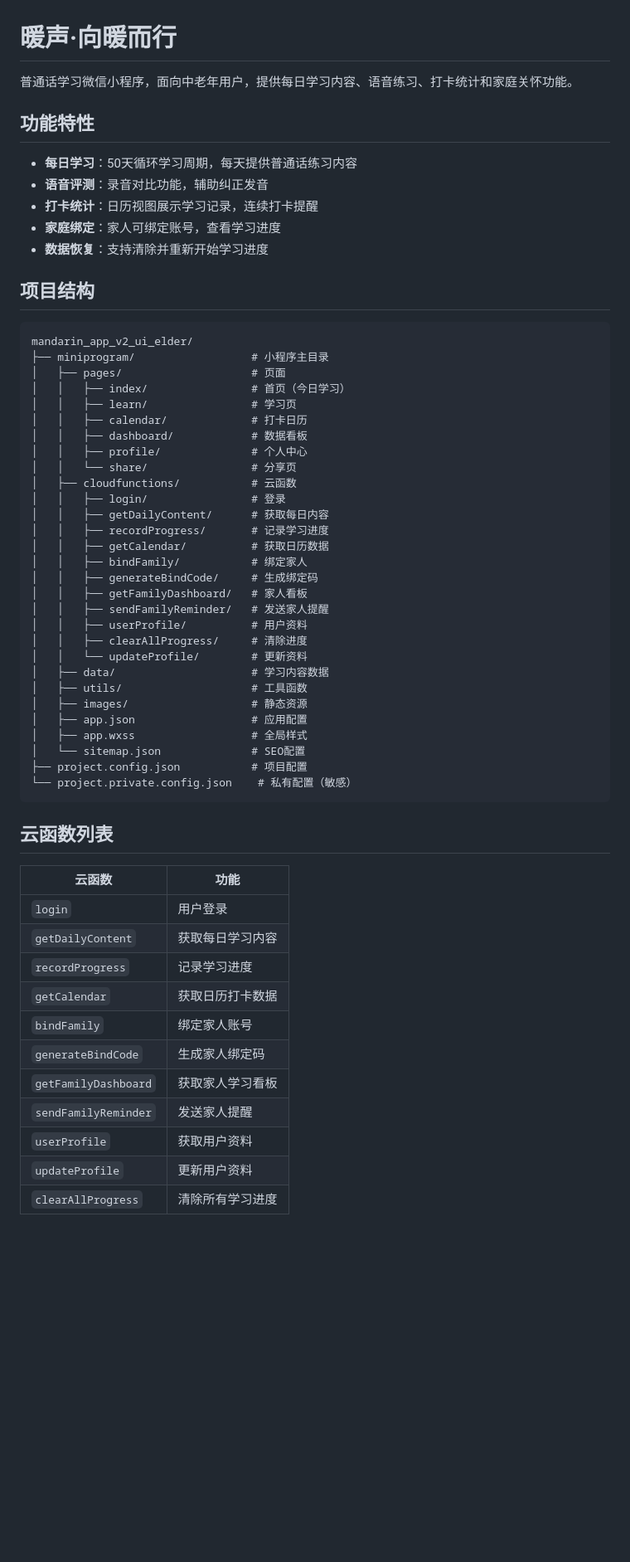
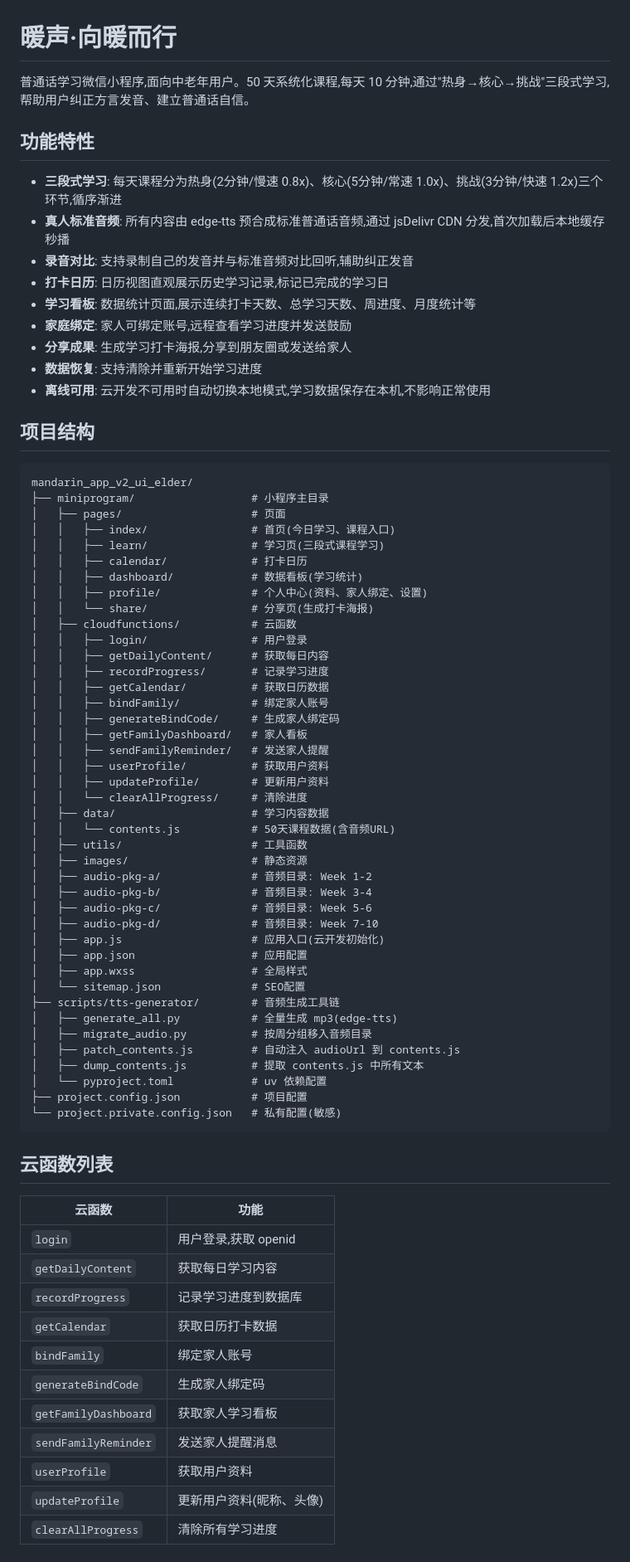
Before and after one commit to qrx-joe/MandarinLearning, a Markdown page: README.md, the part around one of its changes. Shown at 83% size. Rendered like a GitHub page; blank space fills up the shorter version.

Commit message:
docs: 更新 README.md 文档

````diff
--- a/README.md
+++ b/README.md
@@ -1,14 +1,18 @@
 # 暖声·向暖而行
 
-普通话学习微信小程序，面向中老年用户，提供每日学习内容、语音练习、打卡统计和家庭关怀功能。
+普通话学习微信小程序,面向中老年用户。50 天系统化课程,每天 10 分钟,通过"热身→核心→挑战"三段式学习,帮助用户纠正方言发音、建立普通话自信。
 
 ## 功能特性
 
-- **每日学习**：50天循环学习周期，每天提供普通话练习内容
-- **语音评测**：录音对比功能，辅助纠正发音
-- **打卡统计**：日历视图展示学习记录，连续打卡提醒
-- **家庭绑定**：家人可绑定账号，查看学习进度
-- **数据恢复**：支持清除并重新开始学习进度
+- **三段式学习**: 每天课程分为热身(2分钟/慢速 0.8x)、核心(5分钟/常速 1.0x)、挑战(3分钟/快速 1.2x)三个环节,循序渐进
+- **真人标准音频**: 所有内容由 edge-tts 预合成标准普通话音频,通过 jsDelivr CDN 分发,首次加载后本地缓存秒播
+- **录音对比**: 支持录制自己的发音并与标准音频对比回听,辅助纠正发音
+- **打卡日历**: 日历视图直观展示历史学习记录,标记已完成的学习日
+- **学习看板**: 数据统计页面,展示连续打卡天数、总学习天数、周进度、月度统计等
+- **家庭绑定**: 家人可绑定账号,远程查看学习进度并发送鼓励
+- **分享成果**: 生成学习打卡海报,分享到朋友圈或发送给家人
+- **数据恢复**: 支持清除并重新开始学习进度
+- **离线可用**: 云开发不可用时自动切换本地模式,学习数据保存在本机,不影响正常使用
 
 ## 项目结构
 
@@ -16,46 +20,58 @@
 mandarin_app_v2_ui_elder/
 ├── miniprogram/                  # 小程序主目录
 │   ├── pages/                    # 页面
-│   │   ├── index/                # 首页（今日学习）
-│   │   ├── learn/                # 学习页
+│   │   ├── index/                # 首页(今日学习、课程入口)
+│   │   ├── learn/                # 学习页(三段式课程学习)
 │   │   ├── calendar/             # 打卡日历
-│   │   ├── dashboard/            # 数据看板
-│   │   ├── profile/              # 个人中心
-│   │   └── share/                # 分享页
+│   │   ├── dashboard/            # 数据看板(学习统计)
+│   │   ├── profile/              # 个人中心(资料、家人绑定、设置)
+│   │   └── share/                # 分享页(生成打卡海报)
 │   ├── cloudfunctions/           # 云函数
-│   │   ├── login/                # 登录
+│   │   ├── login/                # 用户登录
 │   │   ├── getDailyContent/      # 获取每日内容
 │   │   ├── recordProgress/       # 记录学习进度
 │   │   ├── getCalendar/          # 获取日历数据
-│   │   ├── bindFamily/           # 绑定家人
-│   │   ├── generateBindCode/     # 生成绑定码
+│   │   ├── bindFamily/           # 绑定家人账号
+│   │   ├── generateBindCode/     # 生成家人绑定码
 │   │   ├── getFamilyDashboard/   # 家人看板
 │   │   ├── sendFamilyReminder/   # 发送家人提醒
-│   │   ├── userProfile/          # 用户资料
-│   │   ├── clearAllProgress/     # 清除进度
-│   │   └── updateProfile/        # 更新资料
+│   │   ├── userProfile/          # 获取用户资料
+│   │   ├── updateProfile/        # 更新用户资料
+│   │   └── clearAllProgress/     # 清除进度
 │   ├── data/                     # 学习内容数据
+│   │   └── contents.js           # 50天课程数据(含音频URL)
 │   ├── utils/                    # 工具函数
 │   ├── images/                   # 静态资源
+│   ├── audio-pkg-a/              # 音频目录: Week 1-2
+│   ├── audio-pkg-b/              # 音频目录: Week 3-4
+│   ├── audio-pkg-c/              # 音频目录: Week 5-6
+│   ├── audio-pkg-d/              # 音频目录: Week 7-10
+│   ├── app.js                    # 应用入口(云开发初始化)
 │   ├── app.json                  # 应用配置
 │   ├── app.wxss                  # 全局样式
 │   └── sitemap.json              # SEO配置
+├── scripts/tts-generator/        # 音频生成工具链
+│   ├── generate_all.py           # 全量生成 mp3(edge-tts)
+│   ├── migrate_audio.py          # 按周分组移入音频目录
+│   ├── patch_contents.js         # 自动注入 audioUrl 到 contents.js
+│   ├── dump_contents.js          # 提取 contents.js 中所有文本
+│   └── pyproject.toml            # uv 依赖配置
 ├── project.config.json           # 项目配置
-└── project.private.config.json    # 私有配置（敏感）
+└── project.private.config.json   # 私有配置(敏感)
 ```
 
 ## 云函数列表
 
 | 云函数 | 功能 |
 |--------|------|
-| `login` | 用户登录 |
+| `login` | 用户登录,获取 openid |
 | `getDailyContent` | 获取每日学习内容 |
-| `recordProgress` | 记录学习进度 |
+| `recordProgress` | 记录学习进度到数据库 |
 | `getCalendar` | 获取日历打卡数据 |
 | `bindFamily` | 绑定家人账号 |
 | `generateBindCode` | 生成家人绑定码 |
 | `getFamilyDashboard` | 获取家人学习看板 |
-| `sendFamilyReminder` | 发送家人提醒 |
+| `sendFamilyReminder` | 发送家人提醒消息 |
 | `userProfile` | 获取用户资料 |
-| `updateProfile` | 更新用户资料 |
+| `updateProfile` | 更新用户资料(昵称、头像) |
 | `clearAllProgress` | 清除所有学习进度 |
````
Also changed, not shown: other parts of README.md (+126 -16 lines), scripts/tts-generator/README.md (added, +64 -0 lines).
